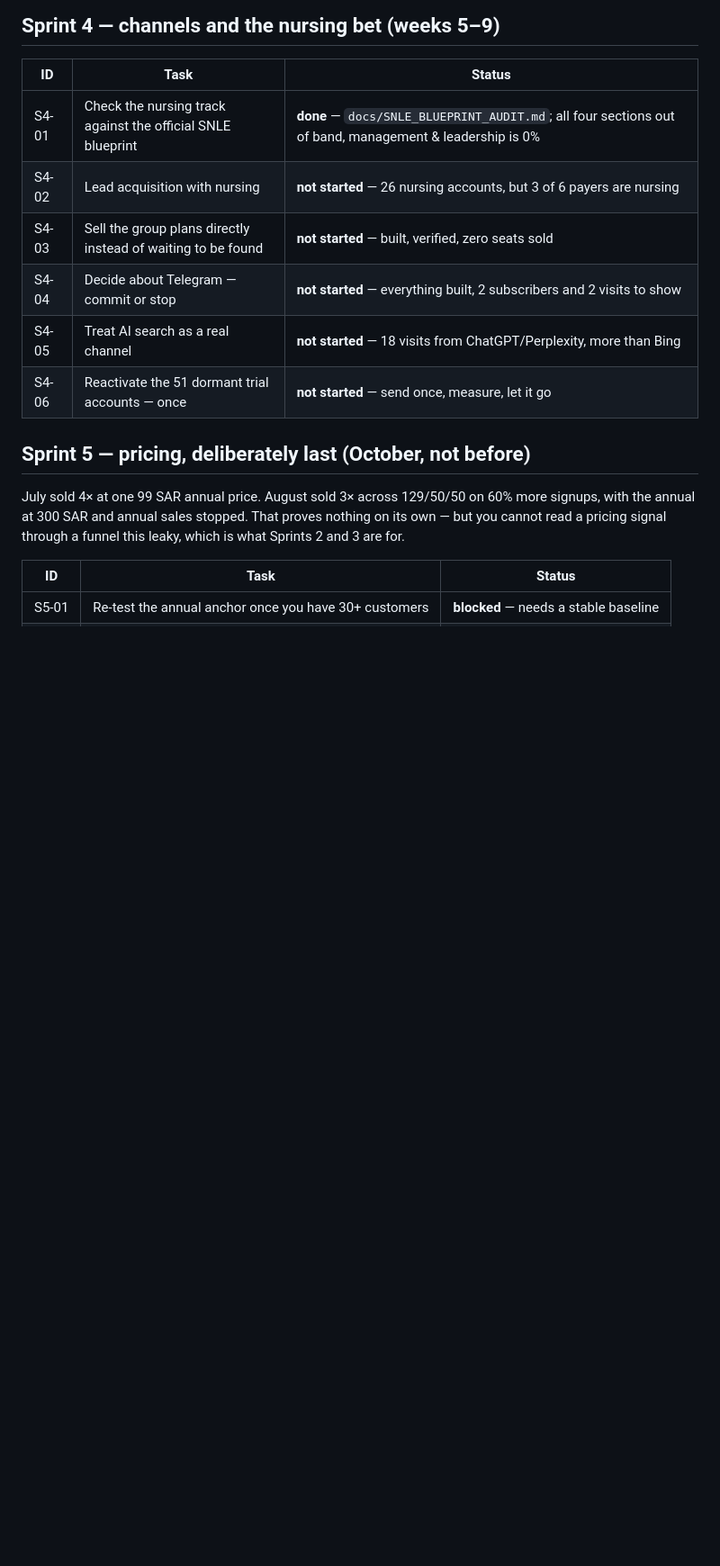
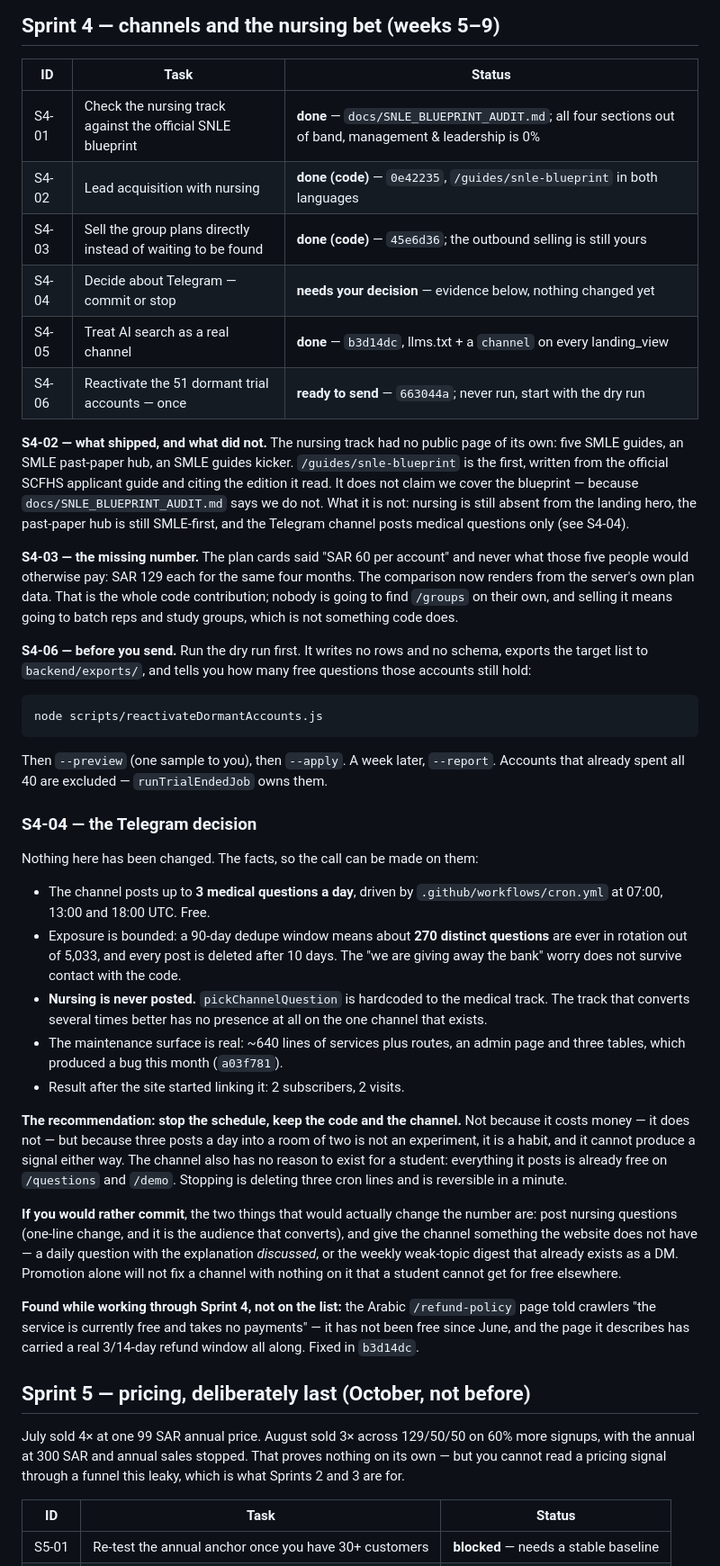
Before and after one commit to mshraky3/MEDQUIZ, a Markdown page: docs/GROWTH_PLAN.md, the part around the change. Shown at 90% size. Drawn GitHub-style; blank space fills up the shorter version.

Commit message:
Record Sprint 4, and put the Telegram decision on paper
Four of six done in code. S4-04 is not a code task and has not been touched —
the evidence is written down instead, including two things that were assumed
and turned out to be wrong: the channel is not leaking the bank (90-day
rotation, 10-day deletion, ~270 questions ever), and it posts no nursing
questions at all.

Co-Authored-By: Claude Opus 5 <noreply@anthropic.com>

````diff
--- a/docs/GROWTH_PLAN.md
+++ b/docs/GROWTH_PLAN.md
@@ -110,11 +110,73 @@ You have none, and you are asking for up to 300 SAR.
 | ID | Task | Status |
 |----|------|--------|
 | S4-01 | Check the nursing track against the official SNLE blueprint | **done** — `docs/SNLE_BLUEPRINT_AUDIT.md`; all four sections out of band, management & leadership is 0% |
-| S4-02 | Lead acquisition with nursing | **not started** — 26 nursing accounts, but 3 of 6 payers are nursing |
-| S4-03 | Sell the group plans directly instead of waiting to be found | **not started** — built, verified, zero seats sold |
-| S4-04 | Decide about Telegram — commit or stop | **not started** — everything built, 2 subscribers and 2 visits to show |
-| S4-05 | Treat AI search as a real channel | **not started** — 18 visits from ChatGPT/Perplexity, more than Bing |
-| S4-06 | Reactivate the 51 dormant trial accounts — once | **not started** — send once, measure, let it go |
+| S4-02 | Lead acquisition with nursing | **done (code)** — `0e42235`, `/guides/snle-blueprint` in both languages |
+| S4-03 | Sell the group plans directly instead of waiting to be found | **done (code)** — `45e6d36`; the outbound selling is still yours |
+| S4-04 | Decide about Telegram — commit or stop | **needs your decision** — evidence below, nothing changed yet |
+| S4-05 | Treat AI search as a real channel | **done** — `b3d14dc`, llms.txt + a `channel` on every landing_view |
+| S4-06 | Reactivate the 51 dormant trial accounts — once | **ready to send** — `663044a`; never run, start with the dry run |
+
+**S4-02 — what shipped, and what did not.** The nursing track had no public page
+of its own: five SMLE guides, an SMLE past-paper hub, an SMLE guides kicker.
+`/guides/snle-blueprint` is the first, written from the official SCFHS applicant
+guide and citing the edition it read. It does not claim we cover the blueprint —
+because `docs/SNLE_BLUEPRINT_AUDIT.md` says we do not. What it is not: nursing is
+still absent from the landing hero, the past-paper hub is still SMLE-first, and
+the Telegram channel posts medical questions only (see S4-04).
+
+**S4-03 — the missing number.** The plan cards said "SAR 60 per account" and
+never what those five people would otherwise pay: SAR 129 each for the same four
+months. The comparison now renders from the server's own plan data. That is the
+whole code contribution; nobody is going to find `/groups` on their own, and
+selling it means going to batch reps and study groups, which is not something
+code does.
+
+**S4-06 — before you send.** Run the dry run first. It writes no rows and no
+schema, exports the target list to `backend/exports/`, and tells you how many
+free questions those accounts still hold:
+
+```bash
+node scripts/reactivateDormantAccounts.js
+```
+
+Then `--preview` (one sample to you), then `--apply`. A week later, `--report`.
+Accounts that already spent all 40 are excluded — `runTrialEndedJob` owns them.
+
+### S4-04 — the Telegram decision
+
+Nothing here has been changed. The facts, so the call can be made on them:
+
+- The channel posts up to **3 medical questions a day**, driven by
+  `.github/workflows/cron.yml` at 07:00, 13:00 and 18:00 UTC. Free.
+- Exposure is bounded: a 90-day dedupe window means about **270 distinct
+  questions** are ever in rotation out of 5,033, and every post is deleted after
+  10 days. The "we are giving away the bank" worry does not survive contact with
+  the code.
+- **Nursing is never posted.** `pickChannelQuestion` is hardcoded to the medical
+  track. The track that converts several times better has no presence at all on
+  the one channel that exists.
+- The maintenance surface is real: ~640 lines of services plus routes, an admin
+  page and three tables, which produced a bug this month (`a03f781`).
+- Result after the site started linking it: 2 subscribers, 2 visits.
+
+**The recommendation: stop the schedule, keep the code and the channel.** Not
+because it costs money — it does not — but because three posts a day into a room
+of two is not an experiment, it is a habit, and it cannot produce a signal either
+way. The channel also has no reason to exist for a student: everything it posts
+is already free on `/questions` and `/demo`. Stopping is deleting three cron
+lines and is reversible in a minute.
+
+**If you would rather commit**, the two things that would actually change the
+number are: post nursing questions (one-line change, and it is the audience that
+converts), and give the channel something the website does not have — a daily
+question with the explanation *discussed*, or the weekly weak-topic digest that
+already exists as a DM. Promotion alone will not fix a channel with nothing on it
+that a student cannot get for free elsewhere.
+
+**Found while working through Sprint 4, not on the list:** the Arabic
+`/refund-policy` page told crawlers "the service is currently free and takes no
+payments" — it has not been free since June, and the page it describes has
+carried a real 3/14-day refund window all along. Fixed in `b3d14dc`.
 
 ## Sprint 5 — pricing, deliberately last (October, not before)
 
````
